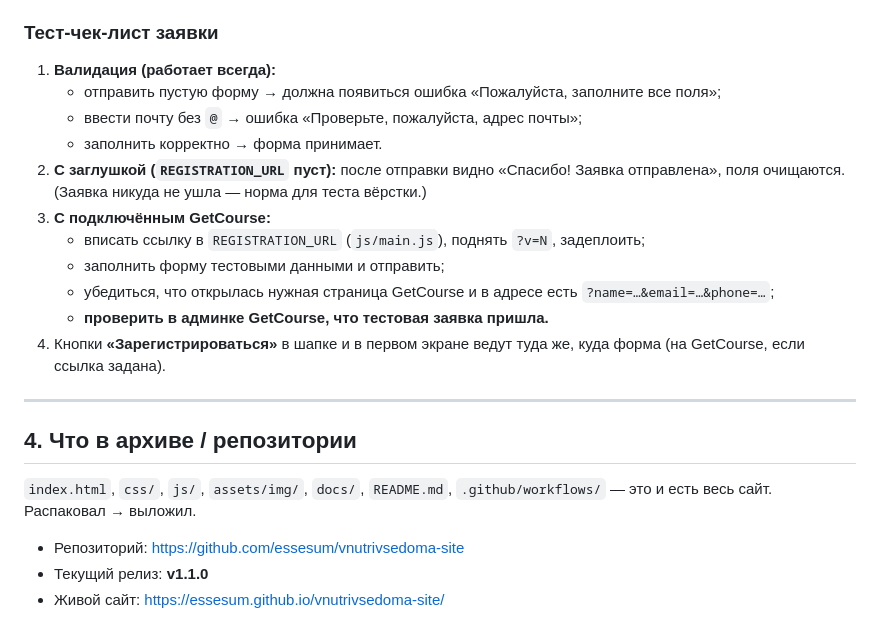
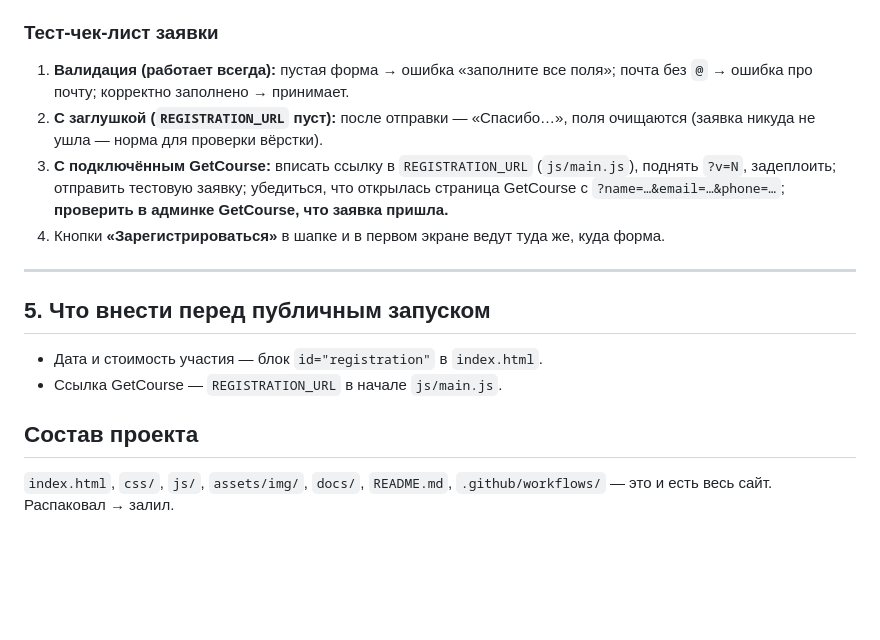
Before and after one commit to essesum/vnutrivsedoma-site, a Markdown page: docs/HANDOFF.md, the part around one of its changes. Rendered like a GitHub page; blank space fills up the shorter version.

```diff
--- a/docs/HANDOFF.md
+++ b/docs/HANDOFF.md
@@ -90,28 +95,24 @@
 
 ### Тест-чек-лист заявки
 
-1. **Валидация (работает всегда):**
-   - отправить пустую форму → должна появиться ошибка «Пожалуйста, заполните все поля»;
-   - ввести почту без `@` → ошибка «Проверьте, пожалуйста, адрес почты»;
-   - заполнить корректно → форма принимает.
-2. **С заглушкой (`REGISTRATION_URL` пуст):** после отправки видно
-   «Спасибо! Заявка отправлена», поля очищаются. (Заявка никуда не ушла — норма для теста вёрстки.)
-3. **С подключённым GetCourse:**
-   - вписать ссылку в `REGISTRATION_URL` (`js/main.js`), поднять `?v=N`, задеплоить;
-   - заполнить форму тестовыми данными и отправить;
-   - убедиться, что открылась нужная страница GetCourse и в адресе есть
-     `?name=…&email=…&phone=…`;
-   - **проверить в админке GetCourse, что тестовая заявка пришла.**
-4. Кнопки **«Зарегистрироваться»** в шапке и в первом экране ведут туда же,
-   куда форма (на GetCourse, если ссылка задана).
+1. **Валидация (работает всегда):** пустая форма → ошибка «заполните все поля»;
+   почта без `@` → ошибка про почту; корректно заполнено → принимает.
+2. **С заглушкой (`REGISTRATION_URL` пуст):** после отправки — «Спасибо…»,
+   поля очищаются (заявка никуда не ушла — норма для проверки вёрстки).
+3. **С подключённым GetCourse:** вписать ссылку в `REGISTRATION_URL`
+   (`js/main.js`), поднять `?v=N`, задеплоить; отправить тестовую заявку;
+   убедиться, что открылась страница GetCourse с `?name=…&email=…&phone=…`;
+   **проверить в админке GetCourse, что заявка пришла.**
+4. Кнопки **«Зарегистрироваться»** в шапке и в первом экране ведут туда же, куда форма.
 
 ---
 
-## 4. Что в архиве / репозитории
+## 5. Что внести перед публичным запуском
+
+- Дата и стоимость участия — блок `id="registration"` в `index.html`.
+- Ссылка GetCourse — `REGISTRATION_URL` в начале `js/main.js`.
+
+## Состав проекта
 
 `index.html`, `css/`, `js/`, `assets/img/`, `docs/`, `README.md`,
-`.github/workflows/` — это и есть весь сайт. Распаковал → выложил.
-
-- Репозиторий: https://github.com/essesum/vnutrivsedoma-site
-- Текущий релиз: **v1.1.0**
-- Живой сайт: https://essesum.github.io/vnutrivsedoma-site/
+`.github/workflows/` — это и есть весь сайт. Распаковал → залил.
```
Also changed, not shown: other parts of docs/HANDOFF.md (+44 -39 lines).
